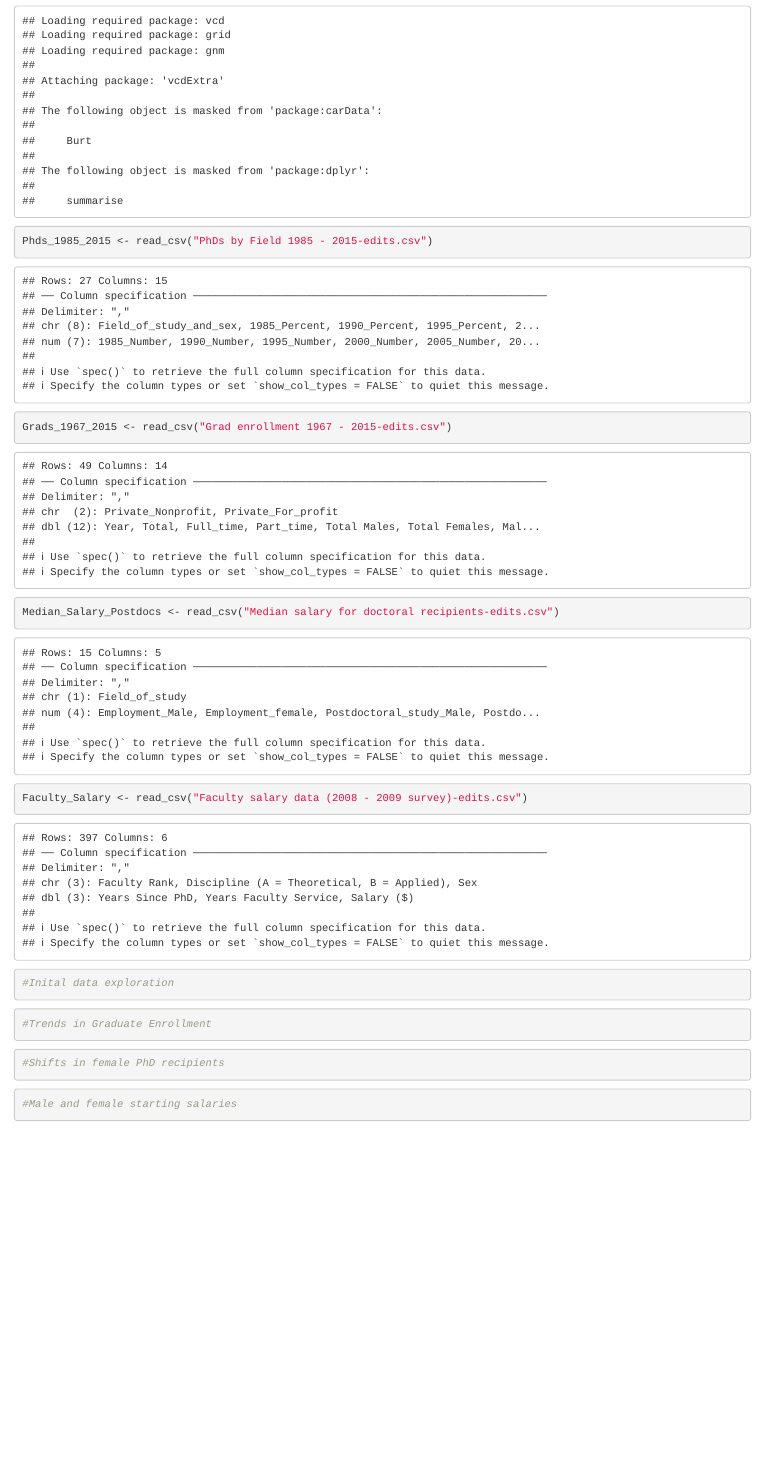
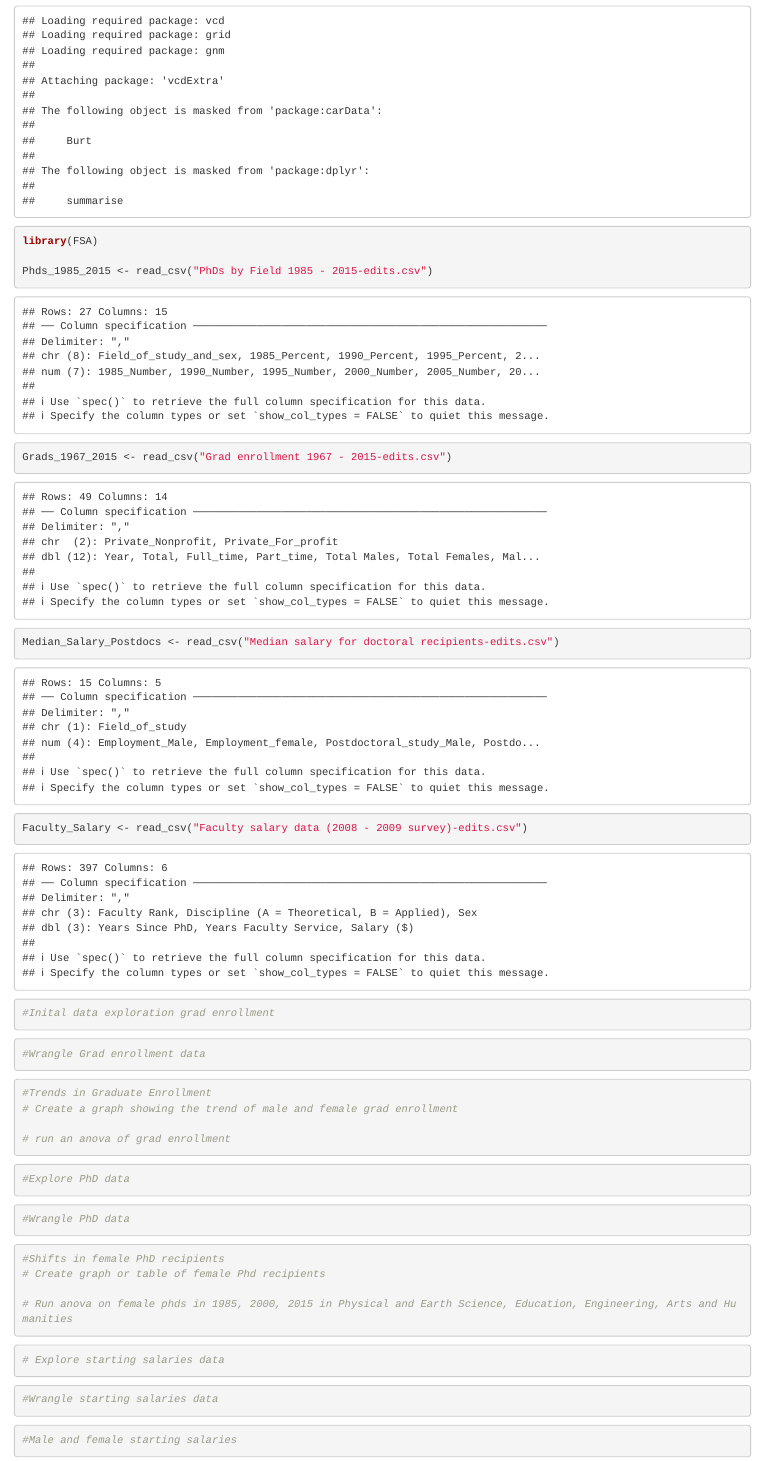
Before and after one commit to robertsaldivar/Assignment5_higered, an R Markdown document (Assignment5_highered.Rmd): the page in a window 1100 px wide, from 1120 px down. Rendered offline with R 4.5, knitr and Pandoc, with nearby package versions; drawn as R Markdown's standard HTML page in place of the format the file asks for.

Commit message:
Added code chunks

````diff
--- a/Assignment5_highered.Rmd
+++ b/Assignment5_highered.Rmd
@@ -25,6 +25,7 @@ library(onewaytests)
 library(ggsignif)
 library(pwr)
 library(vcdExtra)
+library(FSA)
 
 Phds_1985_2015 <- read_csv("PhDs by Field 1985 - 2015-edits.csv")
 Grads_1967_2015 <- read_csv("Grad enrollment 1967 - 2015-edits.csv")
@@ -33,22 +34,56 @@ Faculty_Salary <- read_csv("Faculty salary data (2008 - 2009 survey)-edits.csv")
 ```
 
 ```{r}
-#Inital data exploration
+#Inital data exploration grad enrollment
+
+
 
 ```
 
 ```{r}
+#Wrangle Grad enrollment data
+```
+
+
+```{r}
 #Trends in Graduate Enrollment
+# Create a graph showing the trend of male and female grad enrollment
+
+# run an anova of grad enrollment
+```
+
+```{r}
+#Explore PhD data
+```
+
+```{r}
+#Wrangle PhD data
 ```
 
 ```{r}
 #Shifts in female PhD recipients
+# Create graph or table of female Phd recipients
+
+# Run anova on female phds in 1985, 2000, 2015 in Physical and Earth Science, Education, Engineering, Arts and Humanities
+
+```
+
+```{r}
+# Explore starting salaries data
+
+```
+
+```{r}
+#Wrangle starting salaries data
+
 ```
 
 ```{r}
 #Male and female starting salaries
+
 ```
 
 ```{r}
 #Exploring professors salaries in 2015
+
 ```
````
